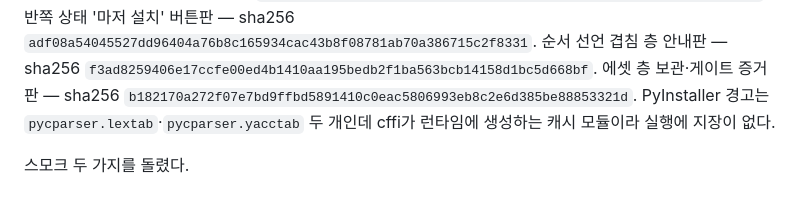
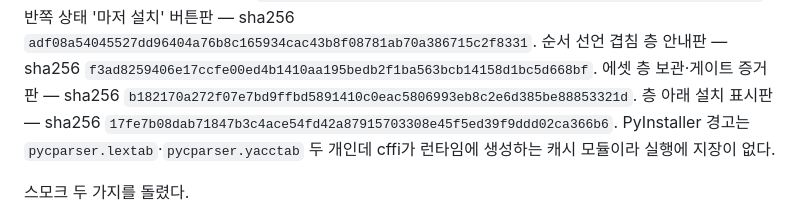
Before and after one commit to durumiii/essentials-modkit, a Markdown page: docs/build.md, the part around the change. Rendered like a GitHub page.

Commit message:
docs: exe 해시 갱신 — 층 아래 설치 표시판

```diff
--- a/docs/build.md
+++ b/docs/build.md
@@ -94,6 +94,8 @@ adopt·moddiff·얹기 전 호환 판정이 들어간 판으로 같은 날 또
 `f3ad8259406e17ccfe00ed4b1410aa195bedb2f1ba563bcb14158d1bc5d668bf`.
 에셋 층 보관·게이트 증거판 — sha256
 `b182170a272f07e7bd9ffbd5891410c0eac5806993eb8c2e6d385be88853321d`.
+층 아래 설치 표시판 — sha256
+`17fe7b08dab71847b3c4ace54fd42a87915703308e45f5ed39f9ddd02ca366b6`.
 PyInstaller 경고는 `pycparser.lextab`·`pycparser.yacctab` 두 개인데 cffi가 런타임에
 생성하는 캐시 모듈이라 실행에 지장이 없다.
 
```
